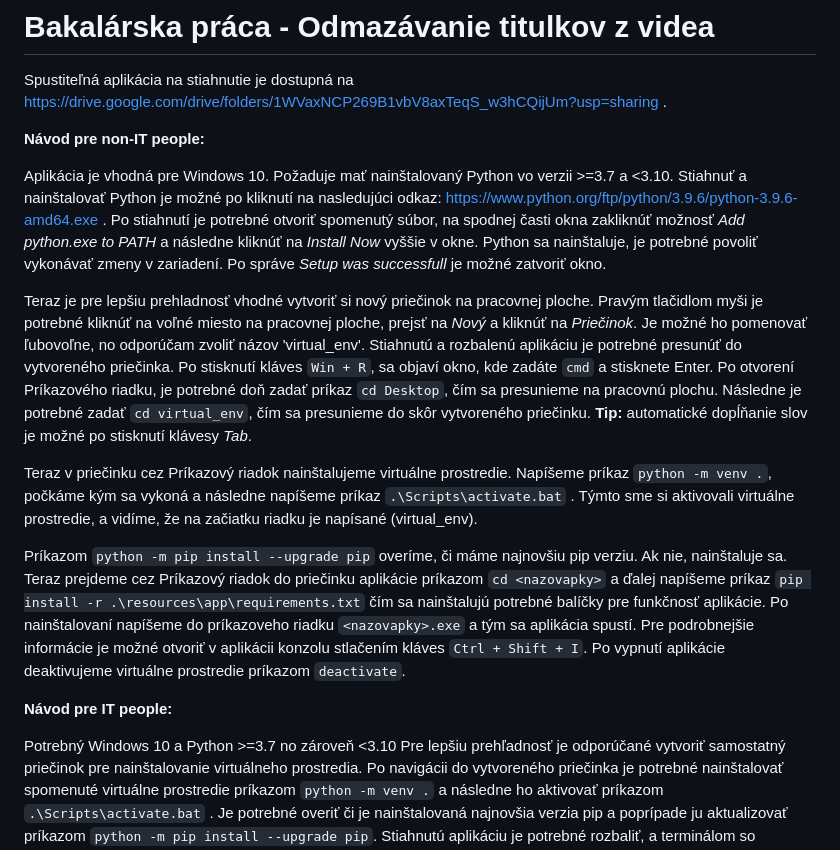
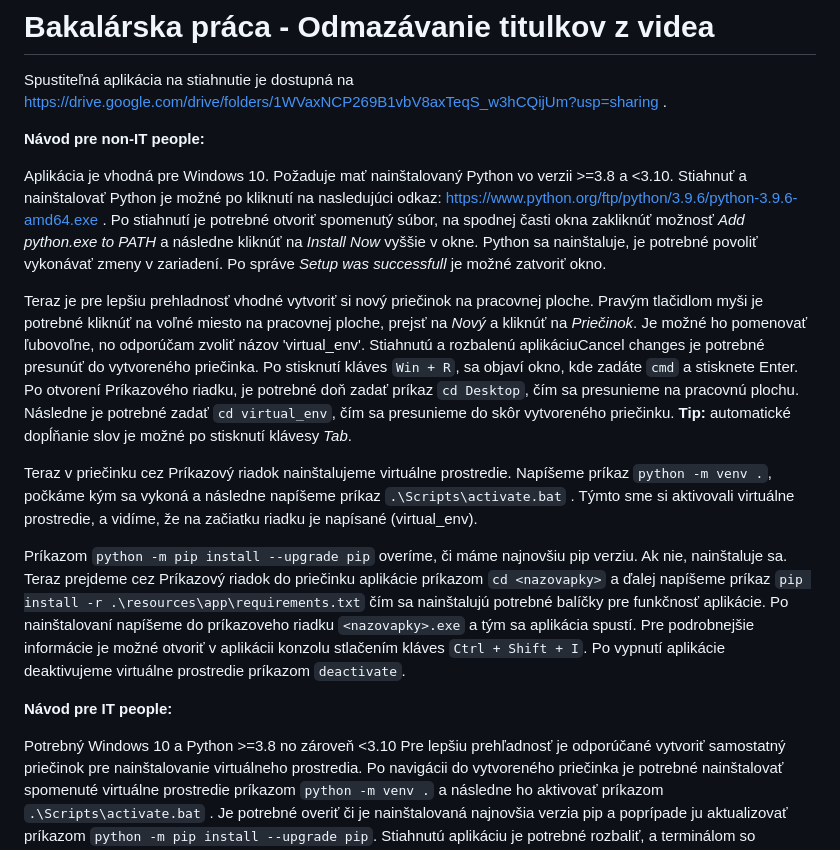
Before and after one commit to emminka/subtitle-remover, a Markdown page: README.md, the part around the change. Rendered like a GitHub page.

```diff
--- a/README.md
+++ b/README.md
@@ -4,9 +4,9 @@ Spustiteľná aplikácia na stiahnutie je dostupná na https://drive.google.com/
 
 <b>Návod pre non-IT people:</b>
 
-Aplikácia je vhodná pre Windows 10. Požaduje mať nainštalovaný Python vo verzii >=3.7 a <3.10. Stiahnuť a nainštalovať Python je možné po kliknutí na nasledujúci odkaz: https://www.python.org/ftp/python/3.9.6/python-3.9.6-amd64.exe . Po stiahnutí je potrebné otvoriť spomenutý súbor, na spodnej časti okna zakliknúť možnosť <i>Add python.exe to PATH</i> a následne kliknúť na <i>Install Now</i> vyššie v okne. Python sa nainštaluje, je potrebné povoliť vykonávať zmeny v zariadení. Po správe <i>Setup was successfull</i> je možné zatvoriť okno.
+Aplikácia je vhodná pre Windows 10. Požaduje mať nainštalovaný Python vo verzii >=3.8 a <3.10. Stiahnuť a nainštalovať Python je možné po kliknutí na nasledujúci odkaz: https://www.python.org/ftp/python/3.9.6/python-3.9.6-amd64.exe . Po stiahnutí je potrebné otvoriť spomenutý súbor, na spodnej časti okna zakliknúť možnosť <i>Add python.exe to PATH</i> a následne kliknúť na <i>Install Now</i> vyššie v okne. Python sa nainštaluje, je potrebné povoliť vykonávať zmeny v zariadení. Po správe <i>Setup was successfull</i> je možné zatvoriť okno.
 
-Teraz je pre lepšiu prehladnosť vhodné vytvoriť si nový priečinok na pracovnej ploche. Pravým tlačidlom myši je potrebné kliknúť na voľné miesto na pracovnej ploche, prejsť na <i>Nový</i> a kliknúť na <i>Priečinok</i>. Je možné ho pomenovať ľubovoľne, no odporúčam zvoliť názov 'virtual_env'. Stiahnutú a rozbalenú aplikáciu je potrebné presunúť do vytvoreného priečinka. Po stisknutí kláves `Win + R`, sa objaví okno, kde zadáte `cmd` a stisknete Enter. Po otvorení Príkazového riadku, je potrebné doň zadať príkaz `cd Desktop`, čím sa presunieme na pracovnú plochu. Následne je potrebné zadať `cd virtual_env`, čím sa presunieme do skôr vytvoreného priečinku. <b>Tip:</b> automatické dopĺňanie slov je možné po stisknutí klávesy <i>Tab</i>.
+Teraz je pre lepšiu prehladnosť vhodné vytvoriť si nový priečinok na pracovnej ploche. Pravým tlačidlom myši je potrebné kliknúť na voľné miesto na pracovnej ploche, prejsť na <i>Nový</i> a kliknúť na <i>Priečinok</i>. Je možné ho pomenovať ľubovoľne, no odporúčam zvoliť názov 'virtual_env'. Stiahnutú a rozbalenú aplikáciuCancel changes je potrebné presunúť do vytvoreného priečinka. Po stisknutí kláves `Win + R`, sa objaví okno, kde zadáte `cmd` a stisknete Enter. Po otvorení Príkazového riadku, je potrebné doň zadať príkaz `cd Desktop`, čím sa presunieme na pracovnú plochu. Následne je potrebné zadať `cd virtual_env`, čím sa presunieme do skôr vytvoreného priečinku. <b>Tip:</b> automatické dopĺňanie slov je možné po stisknutí klávesy <i>Tab</i>.
 
 Teraz v priečinku cez Príkazový riadok nainštalujeme virtuálne prostredie. Napíšeme príkaz `python -m venv .`, počkáme kým sa vykoná a následne napíšeme príkaz `.\Scripts\activate.bat` . Týmto sme si aktivovali virtuálne prostredie, a vidíme, že na začiatku riadku je napísané (virtual_env).
 
@@ -15,7 +15,7 @@ Príkazom `python -m pip install --upgrade pip` overíme, či máme najnovšiu p
 
 <b>Návod pre IT people:</b>
 
-Potrebný Windows 10 a Python >=3.7 no zároveň <3.10
+Potrebný Windows 10 a Python >=3.8 no zároveň <3.10
 Pre lepšiu prehľadnosť je odporúčané vytvoriť samostatný priečinok pre nainštalovanie virtuálneho prostredia.
 Po navigácii do vytvoreného priečinka je potrebné nainštalovať spomenuté virtuálne prostredie príkazom `python -m venv .` a následne ho aktivovať príkazom `.\Scripts\activate.bat` . Je potrebné overiť či je nainštalovaná najnovšia verzia pip a poprípade ju aktualizovať príkazom `python -m pip install --upgrade pip`.  Stiahnutú aplikáciu je potrebné rozbaliť, a terminálom so zapnutým virtuálnym prostredím otvoriť súbor obsahujúci .exe aplikáciu. Ďalej je potrebné prejsť do priečinku 'resources' a následne do 'app' a príkazom `pip install -r requirements.txt` nainštalovať potrebné balíky. Po doinštalovaní je potrebné vrátiť sa späť do hlavného priečinku obsahujúceho .exe aplikáciu a spustiť ju. Po dokončení a vypnutí  aplikácie je potrebné vypnúť virtuálne prostredie príkazom `deactivate`.
 
```
